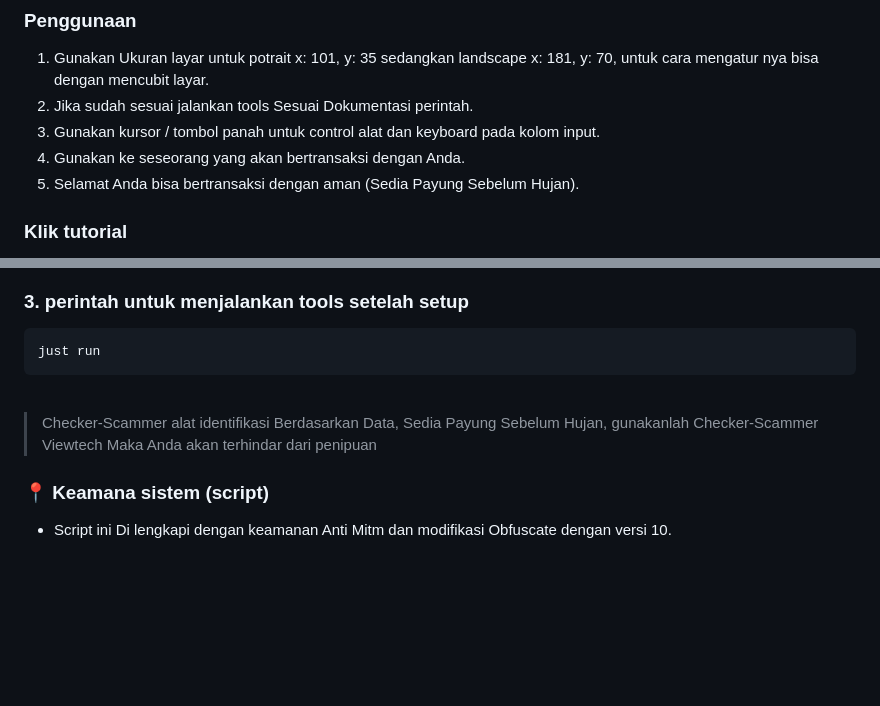
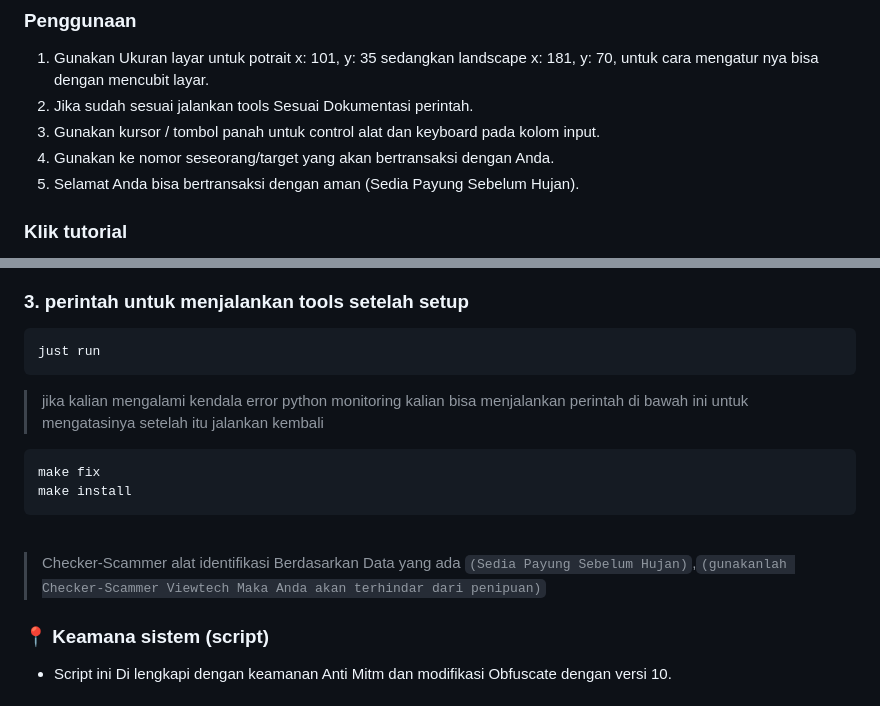
Before and after one commit to ViewTechOrg/Checker-Scammer, a Markdown page: README.md, 2 parts joined by grey strips. GitHub-like rendering; folded sections open; blank space fills up the shorter version.

````diff
--- a/README.md
+++ b/README.md
@@ -24,7 +24,7 @@
 1. Gunakan Ukuran layar untuk potrait x: 101, y: 35 sedangkan landscape x: 181, y: 70, untuk cara mengatur nya bisa dengan mencubit layar.
 2. Jika sudah sesuai jalankan tools Sesuai Dokumentasi perintah.
 3. Gunakan kursor / tombol panah untuk control alat dan keyboard pada kolom input.
-4. Gunakan ke seseorang yang akan bertransaksi dengan Anda.
+4. Gunakan ke nomor seseorang/target yang akan bertransaksi dengan Anda.
 5. Selamat Anda bisa bertransaksi dengan aman (Sedia Payung Sebelum Hujan).
 
 <h3>Klik tutorial</h3>
@@ -46,10 +46,16 @@ make all
 ```bash
 just run
 ```
+
+> jika kalian mengalami kendala error python monitoring kalian bisa menjalankan perintah di bawah ini untuk mengatasinya setelah itu jalankan kembali
+```bash
+make fix
+make install
+```
 </details><br>
 
 
-> Checker-Scammer alat identifikasi Berdasarkan Data, Sedia Payung Sebelum Hujan, gunakanlah Checker-Scammer Viewtech Maka Anda akan terhindar dari penipuan
+> Checker-Scammer alat identifikasi Berdasarkan Data yang ada `(Sedia Payung Sebelum Hujan)`,`(gunakanlah Checker-Scammer Viewtech Maka Anda akan terhindar dari penipuan)`
 
 ### 📍 Keamana sistem (script)
 - Script ini Di lengkapi dengan keamanan Anti Mitm dan modifikasi Obfuscate dengan versi 10.
````
